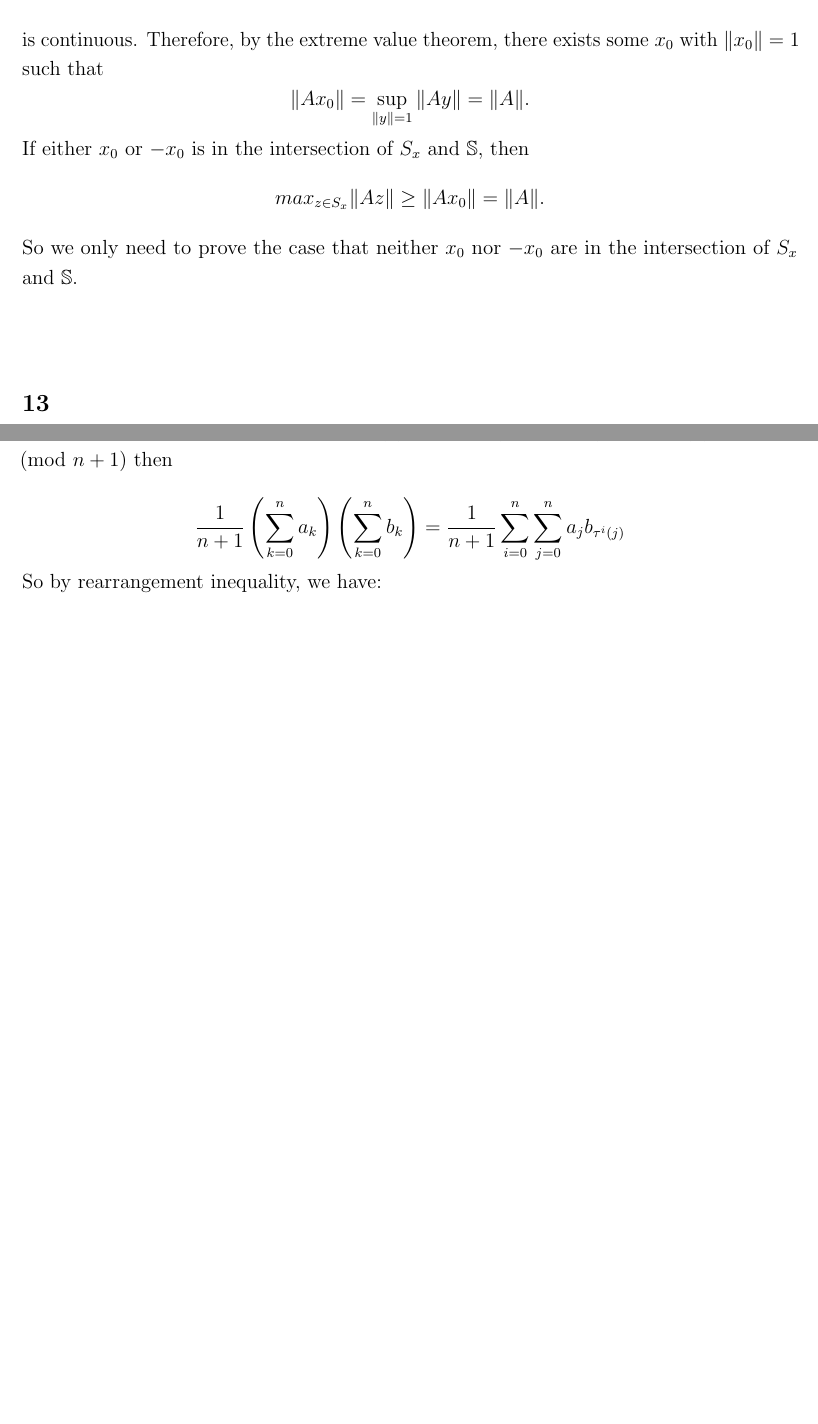
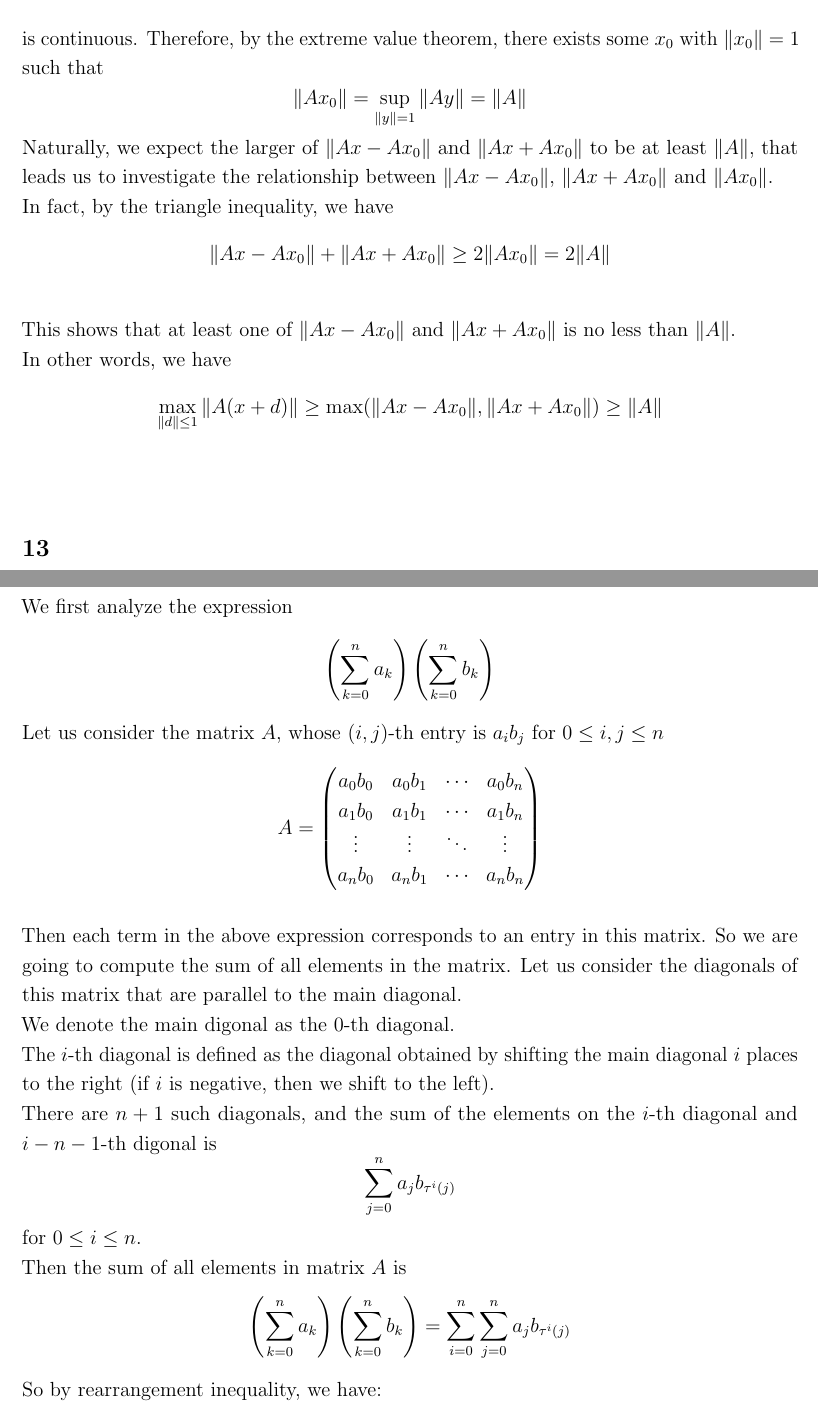
Before and after one commit to thunderstorm-37/my_answer, a LaTeX document (ZhuHuatao.tex): two parts of pages 10 and 17 of 22 before the commit and two parts of pages 10 and 18 of 24 after it, joined at a grey line, cut so that both start at the same text, the shorter picture padded with empty space. Compiled offline with pdfLaTeX.

Commit message:
2025.11.17

```diff
--- a/ZhuHuatao.tex
+++ b/ZhuHuatao.tex
@@ -670,13 +669,22 @@
         \]
         \\
         is continuous. Therefore, by the extreme value theorem, there exists some $x_0$ with $\|x_0\|=1$ such that
-        \[\|Ax_0\|=\sup_{\|y\|=1}\|Ay\|=\|A\|.\]
-        If either $x_0$ or $ -x_0 $ is in the intersection of $S_x$ and $\mathbb{S}$, then
         \[
-        max_{z \in S_x}\|Az\| \ge \|Ax_0\|=\|A\|.
+        \|Ax_0\|=\sup_{\|y\|=1}\|Ay\|=\|A\|
         \]
-        So we only need to prove the case that neither $x_0$ nor $-x_0$ are in the intersection of $S_x$ and $\mathbb{S}$.\\
+        Naturally, we expect the larger of $\|Ax-Ax_0\|$ and $\|Ax+Ax_0\|$ to be at least $\|A\|$, that leads us
+        to investigate the relationship between $\|Ax-Ax_0\|$, $\|Ax+Ax_0\|$ and $\|Ax_0\|$.\\
+        In fact, by the triangle inequality, we have
+        \[
+        \|Ax-Ax_0\|+\|Ax+Ax_0\| \ge 2\|Ax_0\|=2\|A\|
+        \]
         \\
+        This shows that at least one of $\|Ax-Ax_0\|$ and $\|Ax+Ax_0\|$ is no less than $\|A\|$.\\
+        In other words, we have
+        \[
+        \max_{\|d\| \le 1 }\|A(x+d)\|   \ge \max(\|Ax-Ax_0\|,\|Ax+Ax_0\|) \ge \|A\|
+        \]
+         \\
     \section{}
         $(a)$:\\
         If $\lambda \ne 0$ is an eigenvalue of $AB$ and $ABv=\lambda v$, we have\\
@@ -929,4 +957 @@
         $$ \sum_{k=0}^{n} a_{k} b_{n-k} \leq \sum_{k=0}^{n} a_{k} b_{\sigma(k)} \leq \sum_{k=0}^{n} a_{k} b_{k}$$
-        Consider a rearrangement $\tau$, satisfied $\tau(k)\equiv k+1 \pmod{n+1}$. Let $\tau ^m(k)\equiv k+m \pmod{n+1}$ then \\
-        $$ \frac{1}{n+1}\left(\sum_{k=0}^{n} a_{k}\right)\left(\sum_{k=0}^{n} b_{k}\right)
-        = \frac{1}{n+1}\sum_{i=0}^{n} \sum_{j=0}^{n}a_{j}b_{\tau^{i}(j)} $$
@@ -933,3 +962,27 @@
+        We first analyze the expression
+        $$ \left(\sum_{k=0}^{n} a_{k}\right)\left(\sum_{k=0}^{n} b_{k}\right) $$
+        Let us consider the matrix $A$, whose $(i,j)$-th entry is $a_{i}b_{j}$ for $0\leq i,j \leq n$
+        \[
+        A=
+        \begin{pmatrix}
+        a_{0}b_{0} & a_{0}b_{1} & \cdots & a_{0}b_{n} \\
+        a_{1}b_{0} & a_{1}b_{1} & \cdots & a_{1}b_{n} \\
+        \vdots     & \vdots     & \ddots & \vdots     \\
+        a_{n}b_{0} & a_{n}b_{1} & \cdots & a_{n}b_{n} \\
+        \end{pmatrix}
+        \]\\
+        Then each term in the above expression corresponds to an entry in this matrix. So we are going to
+        compute the sum of all elements in the matrix.
+        Let us consider the diagonals of this matrix that are parallel to the main diagonal. \\
+        We denote the main digonal as the $0$-th diagonal. \\
+        The $i$-th diagonal is defined as the diagonal obtained by shifting the main diagonal $i$ places to the right
+        (if $i$ is negative, then we shift to the left). \\
+        There are $n+1$ such diagonals, and the sum of the elements on the $i$-th diagonal and $i-n-1$-th digonal is
+        $$ \sum_{j=0}^{n} a_{j}b_{\tau^{i}(j)} $$
+        for $0\leq i \leq n$.\\
+        Then the sum of all elements in matrix $A$ is
+        $$ \left(\sum_{k=0}^{n} a_{k}\right)\left(\sum_{k=0}^{n} b_{k}\right)
+        = \sum_{i=0}^{n} \sum_{j=0}^{n}a_{j}b_{\tau^{i}(j)} $$
         So by rearrangement inequality, we have:\\
         $$ \sum_{k=0}^{n} a_{k} b_{n-k} \leq \frac{1}{n+1}\left(\sum_{k=0}^{n} a_{k}\right)\left(\sum_{k=0}^{n} b_{k}\right) \leq \sum_{k=0}^{n} a_{k} b_{k} $$
     \\
```
Also changed, not shown: ZhuHuatao.tex (67 more changed lines).
